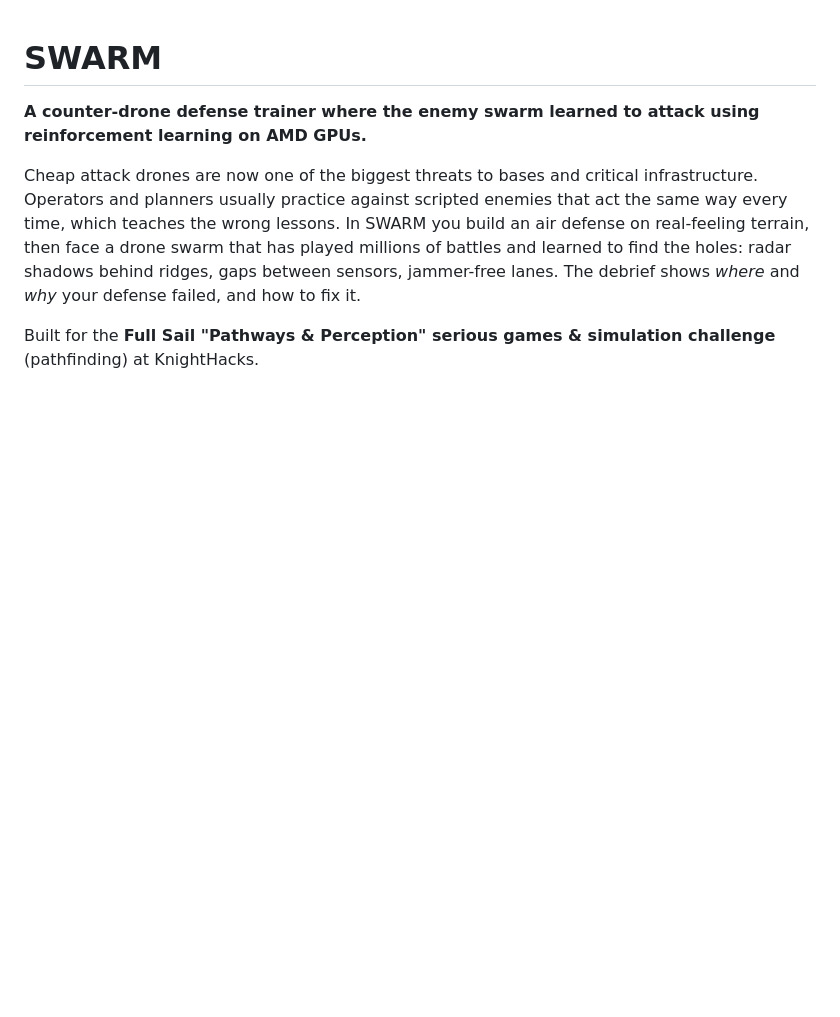
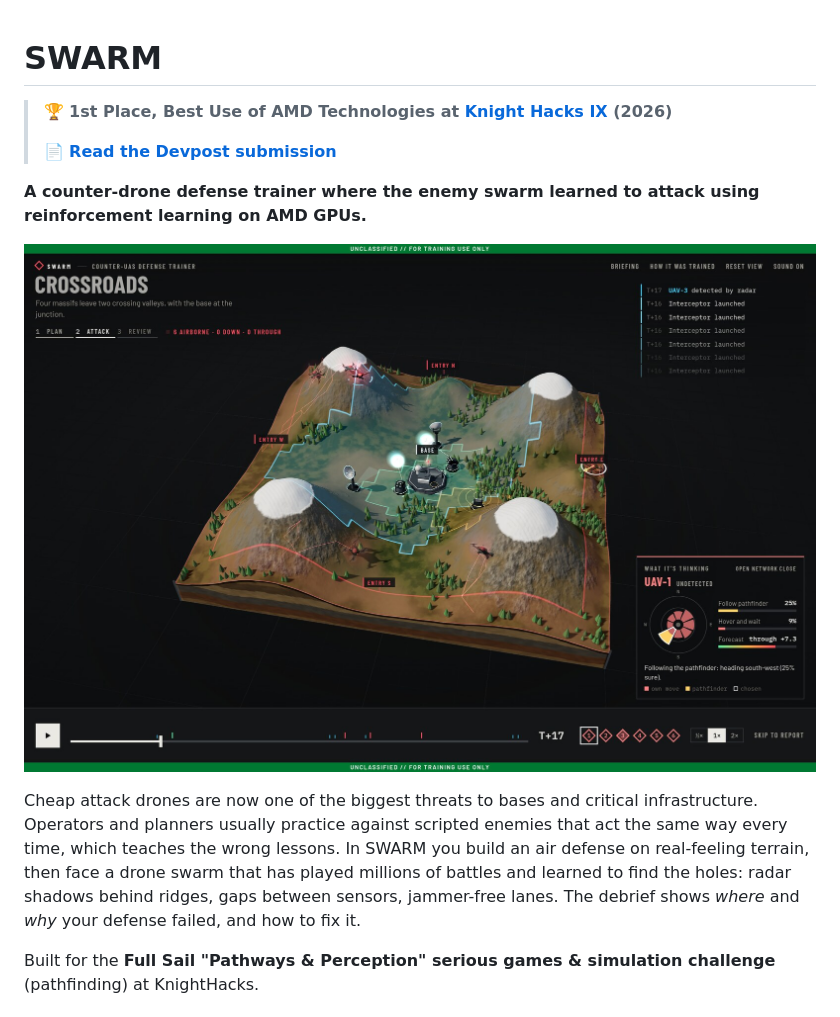
Before and after one commit to ian-kr/Swarm, a Markdown page: README.md, the part around one of its changes. GitHub-like rendering; pictures changed too: docs/images/main_attack.jpg (added); blank space fills up the shorter version.

```diff
--- a/README.md
+++ b/README.md
@@ -1,6 +1,12 @@
 # SWARM
 
+> 🏆 **1st Place, Best Use of AMD Technologies at [Knight Hacks IX](https://knight-hacks-ix.devpost.com/) (2026)**
+>
+> 📄 **[Read the Devpost submission](https://devpost.com/software/swarm-oqg6l4)**
+
 **A counter-drone defense trainer where the enemy swarm learned to attack using reinforcement learning on AMD GPUs.**
+
+![SWARM replaying a learned-swarm attack on the Crossroads map](docs/images/main_attack.jpg)
 
 Cheap attack drones are now one of the biggest threats to bases and critical infrastructure. Operators and planners
 usually practice against scripted enemies that act the same way every time, which teaches the wrong lessons.
```
Also changed, not shown: other parts of README.md (+9 -0 lines), docs/images/after_action_report.jpg (added), docs/images/attack_later.jpg (added), docs/images/neural_network.jpg (added), docs/images/plan_defense.jpg (added).
